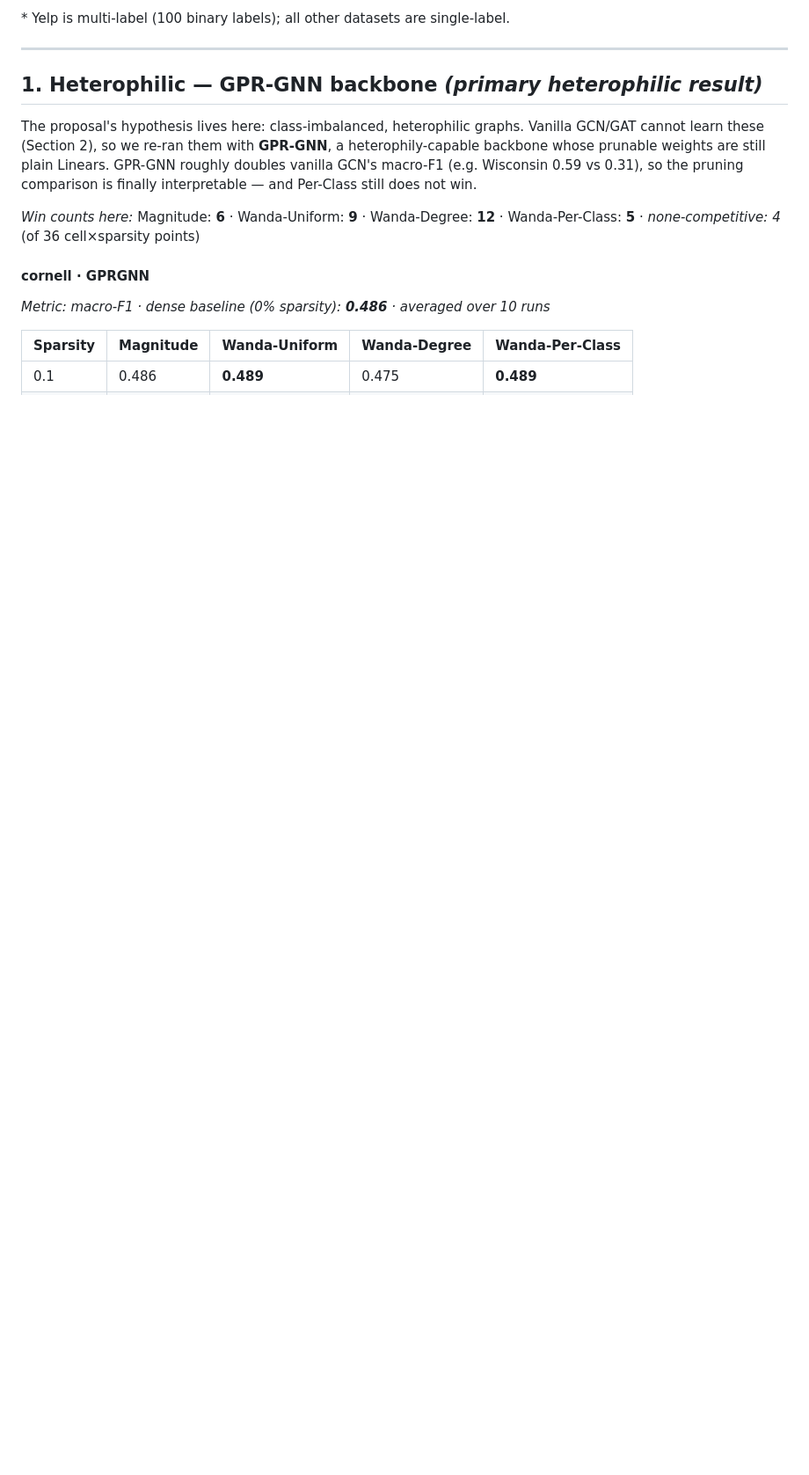
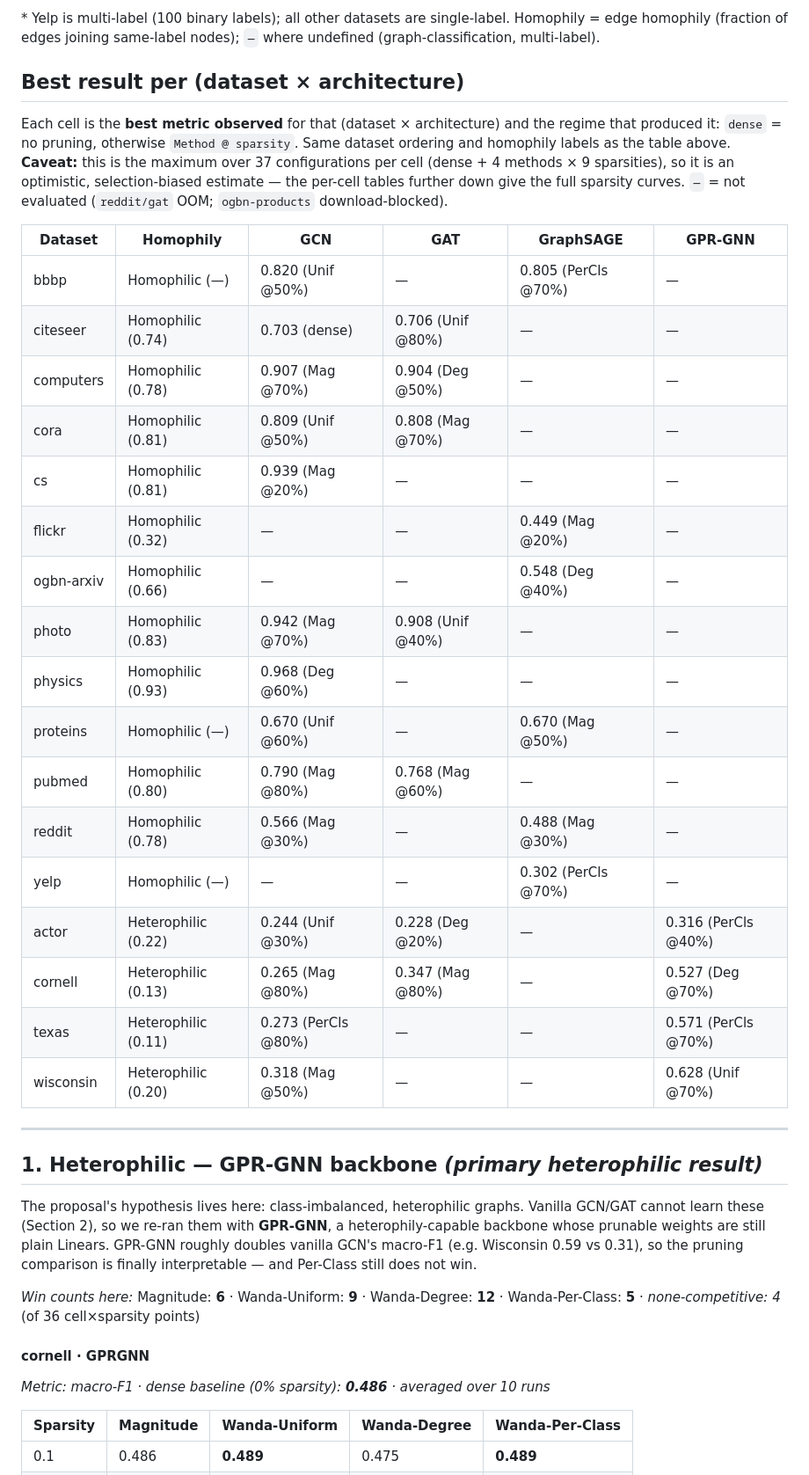
Before and after one commit to Mike-Mans/GNN-Pruning-Research, a Markdown page: results/results_comprehensive.md, the part around one of its changes. Shown at 88% size. GitHub-like rendering; blank space fills up the shorter version.

```diff
--- a/results/results_comprehensive.md
+++ b/results/results_comprehensive.md
@@ -75,5 +75,29 @@ Homophilic datasets first (alphabetical), then heterophilic (alphabetical).
 
-\* Yelp is multi-label (100 binary labels); all other datasets are single-label.
+\* Yelp is multi-label (100 binary labels); all other datasets are single-label. Homophily = edge homophily (fraction of edges joining same-label nodes); `—` where undefined (graph-classification, multi-label).
+
+## Best result per (dataset × architecture)
+
+Each cell is the **best metric observed** for that (dataset × architecture) and the regime that produced it: `dense` = no pruning, otherwise `Method @ sparsity`. Same dataset ordering and homophily labels as the table above. **Caveat:** this is the maximum over 37 configurations per cell (dense + 4 methods × 9 sparsities), so it is an optimistic, selection-biased estimate — the per-cell tables further down give the full sparsity curves. `—` = not evaluated (`reddit/gat` OOM; `ogbn-products` download-blocked).
+
+| Dataset | Homophily | GCN | GAT | GraphSAGE | GPR-GNN |
+|---|---|---|---|---|---|
+| bbbp | Homophilic (—) | 0.820 (Unif @50%) | — | 0.805 (PerCls @70%) | — |
+| citeseer | Homophilic (0.74) | 0.703 (dense) | 0.706 (Unif @80%) | — | — |
+| computers | Homophilic (0.78) | 0.907 (Mag @70%) | 0.904 (Deg @50%) | — | — |
+| cora | Homophilic (0.81) | 0.809 (Unif @50%) | 0.808 (Mag @70%) | — | — |
+| cs | Homophilic (0.81) | 0.939 (Mag @20%) | — | — | — |
+| flickr | Homophilic (0.32) | — | — | 0.449 (Mag @20%) | — |
+| ogbn-arxiv | Homophilic (0.66) | — | — | 0.548 (Deg @40%) | — |
+| photo | Homophilic (0.83) | 0.942 (Mag @70%) | 0.908 (Unif @40%) | — | — |
+| physics | Homophilic (0.93) | 0.968 (Deg @60%) | — | — | — |
+| proteins | Homophilic (—) | 0.670 (Unif @60%) | — | 0.670 (Mag @50%) | — |
+| pubmed | Homophilic (0.80) | 0.790 (Mag @80%) | 0.768 (Mag @60%) | — | — |
+| reddit | Homophilic (0.78) | 0.566 (Mag @30%) | — | 0.488 (Mag @30%) | — |
+| yelp | Homophilic (—) | — | — | 0.302 (PerCls @70%) | — |
+| actor | Heterophilic (0.22) | 0.244 (Unif @30%) | 0.228 (Deg @20%) | — | 0.316 (PerCls @40%) |
+| cornell | Heterophilic (0.13) | 0.265 (Mag @80%) | 0.347 (Mag @80%) | — | 0.527 (Deg @70%) |
+| texas | Heterophilic (0.11) | 0.273 (PerCls @80%) | — | — | 0.571 (PerCls @70%) |
+| wisconsin | Heterophilic (0.20) | 0.318 (Mag @50%) | — | — | 0.628 (Unif @70%) |
 
 ---
 
```
Also changed, not shown: other parts of results/results_comprehensive.md (+31 -31 lines).
